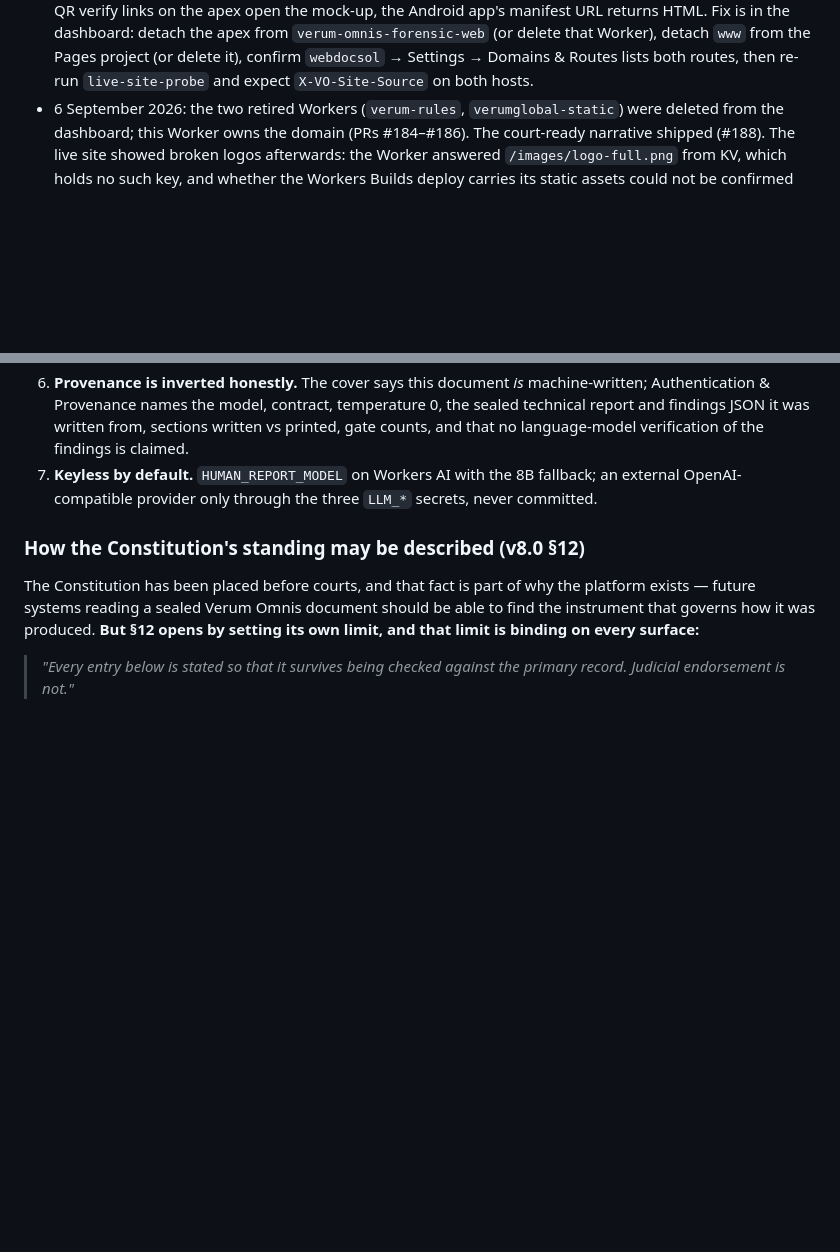
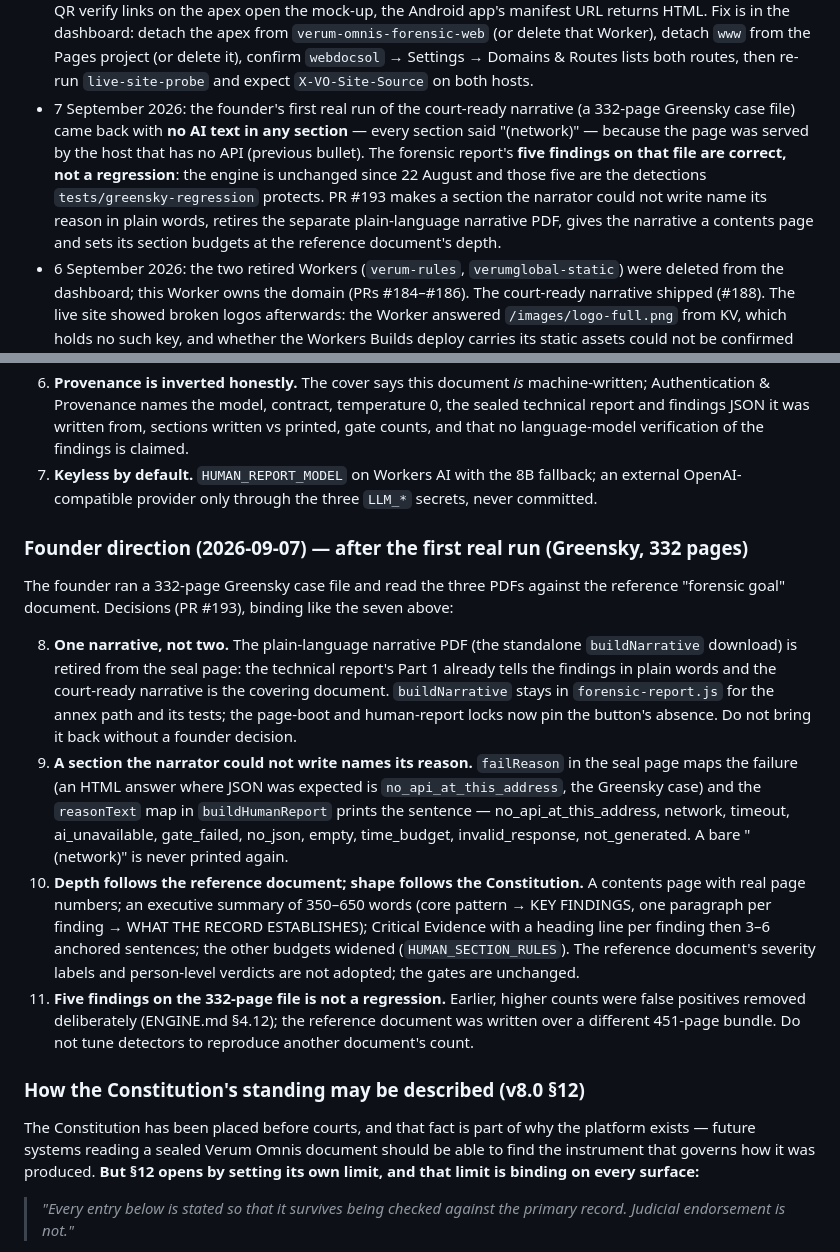
Before and after one commit to Liamhigh/webdocsol, a Markdown page: AGENTS.md, 2 parts joined by grey strips. GitHub-like rendering; blank space fills up the shorter version.

Commit message:
AGENTS.md: record the 7 September decisions from the first real narrative run (#194)
Known state gains the Greensky run (every narrative section empty because the host had no API; five findings on the 332-page file are the protected detections, not a regression). Founder direction gains items 8-11 from #193. Docs only; suite green.

Co-Authored-By: Claude Fable 5.1 <noreply@anthropic.com>
Claude-Session: https://claude.ai/code/session_01NjeEBhBoErobMAVBoeNiYy

```diff
--- a/AGENTS.md
+++ b/AGENTS.md
@@ -78,6 +78,14 @@ is meant to be identical across the three repositories — an edit here must be
   dashboard: detach the apex from `verum-omnis-forensic-web` (or delete that Worker), detach
   `www` from the Pages project (or delete it), confirm `webdocsol` → Settings → Domains & Routes
   lists both routes, then re-run `live-site-probe` and expect `X-VO-Site-Source` on both hosts.
+- 7 September 2026: the founder's first real run of the court-ready narrative (a 332-page
+  Greensky case file) came back with **no AI text in any section** — every section said
+  "(network)" — because the page was served by the host that has no API (previous bullet).
+  The forensic report's **five findings on that file are correct, not a regression**: the
+  engine is unchanged since 22 August and those five are the detections
+  `tests/greensky-regression` protects. PR #193 makes a section the narrator could not write
+  name its reason in plain words, retires the separate plain-language narrative PDF, gives the
+  narrative a contents page and sets its section budgets at the reference document's depth.
 - 6 September 2026: the two retired Workers (`verum-rules`, `verumglobal-static`) were deleted
   from the dashboard; this Worker owns the domain (PRs #184–#186). The court-ready narrative
   shipped (#188). The live site showed broken logos afterwards: the Worker answered
@@ -265,6 +273,37 @@ decisions below are binding on every later change:
    fallback; an external OpenAI-compatible provider only through the three
    `LLM_*` secrets, never committed.
 
+### Founder direction (2026-09-07) — after the first real run (Greensky, 332 pages)
+
+The founder ran a 332-page Greensky case file and read the three PDFs against
+the reference "forensic goal" document. Decisions (PR #193), binding like the
+seven above:
+
+8. **One narrative, not two.** The plain-language narrative PDF (the
+   standalone `buildNarrative` download) is retired from the seal page: the
+   technical report's Part 1 already tells the findings in plain words and the
+   court-ready narrative is the covering document. `buildNarrative` stays in
+   `forensic-report.js` for the annex path and its tests; the page-boot and
+   human-report locks now pin the button's absence. Do not bring it back
+   without a founder decision.
+9. **A section the narrator could not write names its reason.** `failReason`
+   in the seal page maps the failure (an HTML answer where JSON was expected
+   is `no_api_at_this_address`, the Greensky case) and the `reasonText` map in
+   `buildHumanReport` prints the sentence — no_api_at_this_address, network,
+   timeout, ai_unavailable, gate_failed, no_json, empty, time_budget,
+   invalid_response, not_generated. A bare "(network)" is never printed again.
+10. **Depth follows the reference document; shape follows the Constitution.**
+   A contents page with real page numbers; an executive summary of 350–650
+   words (core pattern → KEY FINDINGS, one paragraph per finding → WHAT THE
+   RECORD ESTABLISHES); Critical Evidence with a heading line per finding
+   then 3–6 anchored sentences; the other budgets widened
+   (`HUMAN_SECTION_RULES`). The reference document's severity labels and
+   person-level verdicts are not adopted; the gates are unchanged.
+11. **Five findings on the 332-page file is not a regression.** Earlier,
+   higher counts were false positives removed deliberately (ENGINE.md §4.12);
+   the reference document was written over a different 451-page bundle. Do
+   not tune detectors to reproduce another document's count.
+
 ### How the Constitution's standing may be described (v8.0 §12)
 
 The Constitution has been placed before courts, and that fact is part of why the
```
